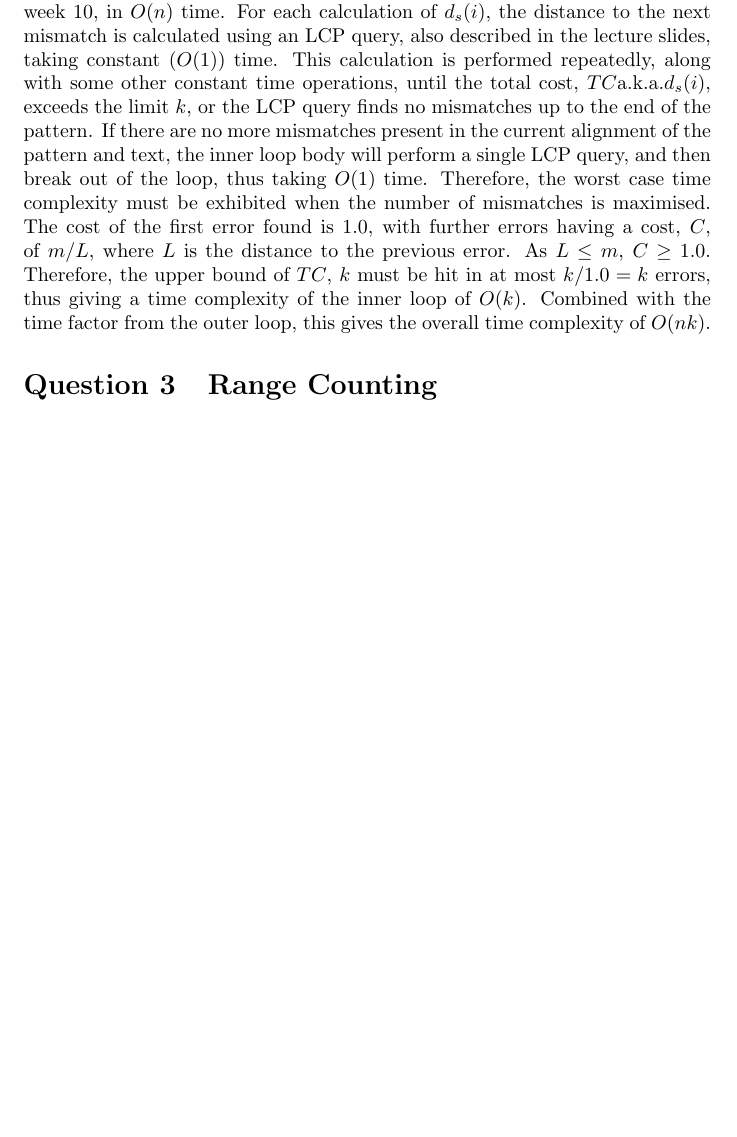
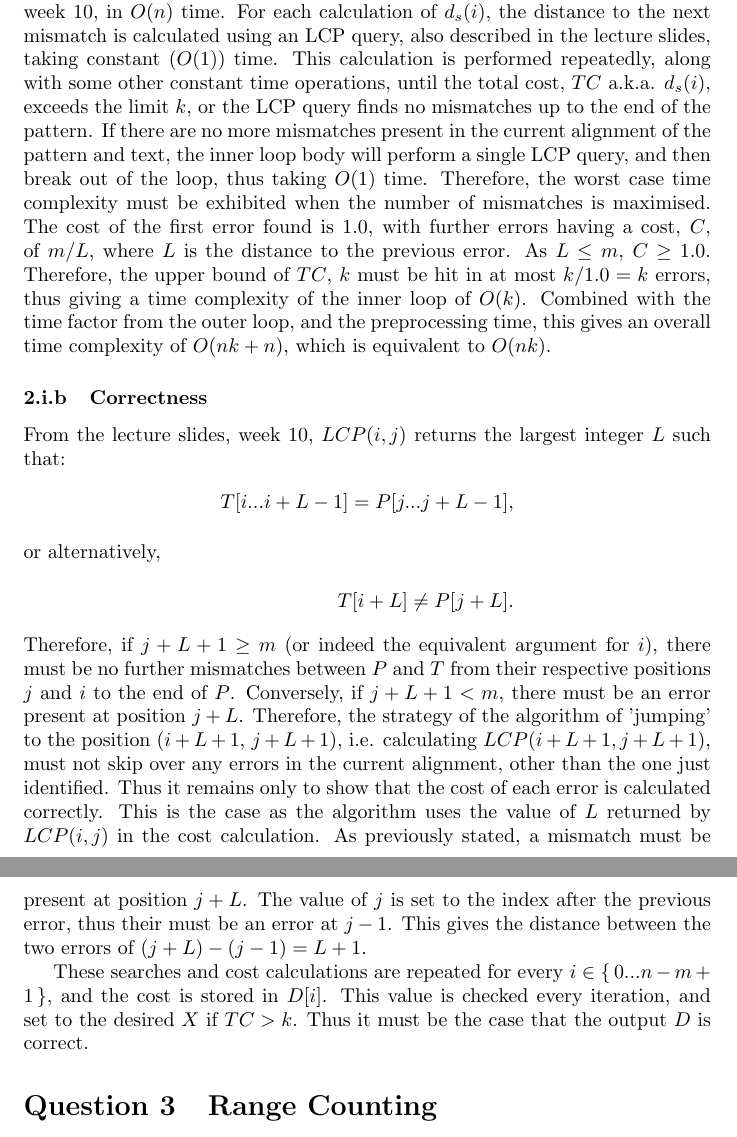
Before and after one commit to ks07/Courseworks, a LaTeX problem sheet (COMS31900/assignment.tex): part of page 2 of 19 before the commit and two parts of pages 2 and 3 of 20 after it, the two joined at a grey line, cut so that both start at the same text, the shorter picture padded with empty space. Compiled offline with pdfLaTeX.

Commit message:
Add correctness, fix some off-by-one errors in pseudocode.

```diff
--- a/COMS31900/assignment.tex
+++ b/COMS31900/assignment.tex
@@ -107,8 +109,36 @@ cost of the first error found is \(1.0\), with further errors having a cost,
 \(C\), of \(m/L\), where \(L\) is the distance to the previous error. As \(L
 \leq m\), \(C \geq 1.0\). Therefore, the upper bound of \(TC\), \(k\) must be
 hit in at most \(k/1.0=k\) errors, thus giving a time complexity of the inner
-loop of \(O(k)\). Combined with the time factor from the outer loop, this gives
-the overall time complexity of \(O(nk)\).
+loop of \(O(k)\). Combined with the time factor from the outer loop, and the
+preprocessing time, this gives an overall time complexity of \(O(nk + n)\),
+which is equivalent to \(O(nk)\).
+
+\subsubsection{Correctness}
+
+From the lecture slides, week 10, \(LCP(i,j)\) returns the largest integer \(L\) such that:
+\begin{align*}
+T[i...i+L-1]=P[j...j+L-1],
+\intertext{or alternatively,}
+T[i+L] \neq P[j+L].
+\end{align*}
+Therefore, if \(j+L+1 \geq m\) (or indeed the equivalent argument for \(i\)),
+there must be no further mismatches between \(P\) and \(T\) from their
+respective positions \(j\) and \(i\) to the end of \(P\). Conversely, if \(j+L+1
+< m\), there must be an error present at position \(j+L\). Therefore, the
+strategy of the algorithm of 'jumping' to the position (\(i+L+1\), \(j+L+1\)),
+i.e. calculating \(LCP(i+L+1,j+L+1)\), must not skip over any errors in the
+current alignment, other than the one just identified. Thus it remains only to
+show that the cost of each error is calculated correctly. This is the case as
+the algorithm uses the value of \(L\) returned by \(LCP(i,j)\) in the cost
+calculation. As previously stated, a mismatch must be present at position
+\(j+L\). The value of \(j\) is set to the index after the previous error, thus
+their must be an error at \(j-1\). This gives the distance between the two
+errors of \((j+L) - (j-1) = L+1\).
+
+These searches and cost calculations are repeated for every \(i \in \{\, 0
+... n-m+1 \,\}\), and the cost is stored in \(D[i]\). This value is checked
+every iteration, and set to the desired \(X\) if \(TC > k\). Thus it must be the
+case that the output \(D\) is correct.
 
 % Force to question 3
 \setcounter{section}{2}
```
Also changed, not shown: COMS31900/assignment.tex (20 more changed lines).
